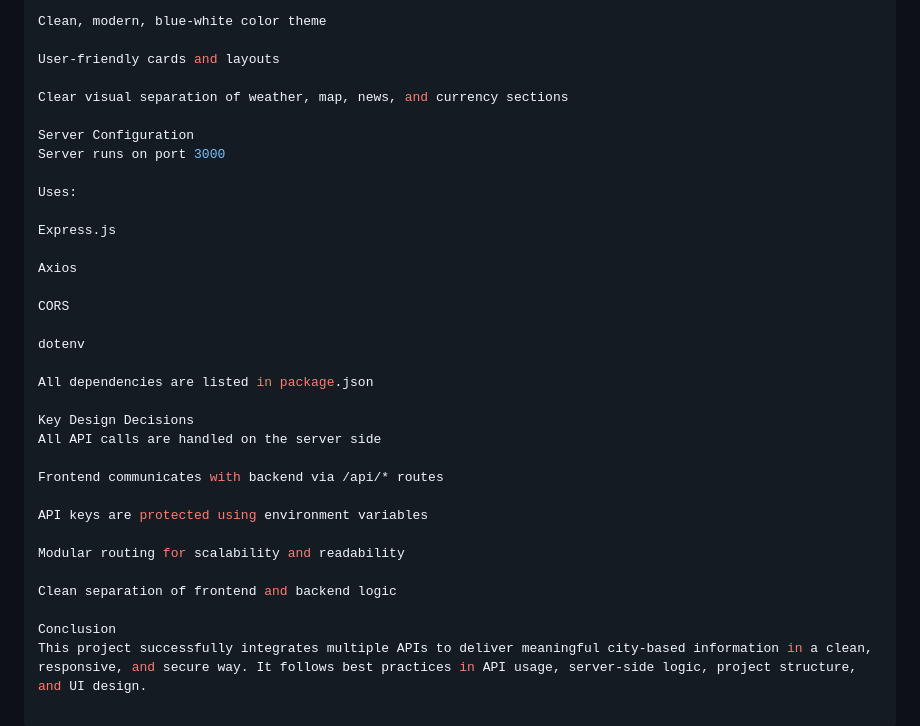
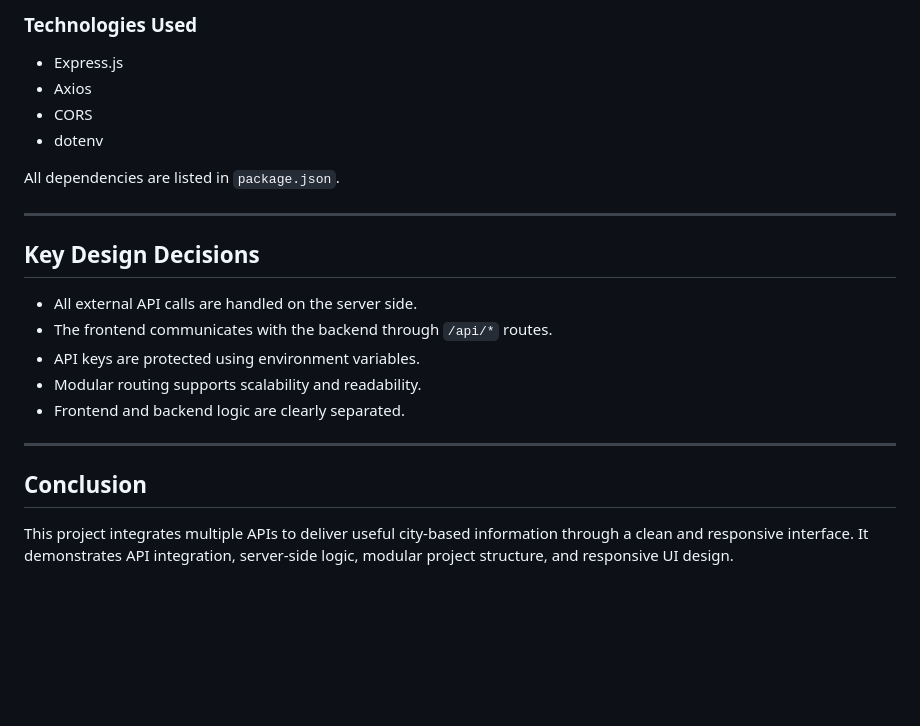
Before and after one commit to anuarmariyam/weather_app, a Markdown page: README.md, the part around one of its changes. Drawn GitHub-style; blank space fills up the shorter version.

```diff
--- a/README.md
+++ b/README.md
@@ -140,35 +159,25 @@ Mobile devices
 
-Clean, modern, blue-white color theme
+### Technologies Used
 
-User-friendly cards and layouts
+- Express.js
+- Axios
+- CORS
+- dotenv
 
-Clear visual separation of weather, map, news, and currency sections
+All dependencies are listed in `package.json`.
 
-Server Configuration
-Server runs on port 3000
+---
 
-Uses:
+## Key Design Decisions
 
-Express.js
+- All external API calls are handled on the server side.
+- The frontend communicates with the backend through `/api/*` routes.
+- API keys are protected using environment variables.
+- Modular routing supports scalability and readability.
+- Frontend and backend logic are clearly separated.
 
-Axios
+---
 
-CORS
+## Conclusion
 
-dotenv
-
-All dependencies are listed in package.json
-
-Key Design Decisions
-All API calls are handled on the server side
-
-Frontend communicates with backend via /api/* routes
-
-API keys are protected using environment variables
-
-Modular routing for scalability and readability
-
-Clean separation of frontend and backend logic
-
-Conclusion
-This project successfully integrates multiple APIs to deliver meaningful city-based information in a clean, responsive, and secure way. It follows best practices in API usage, server-side logic, project structure, and UI design.
+This project integrates multiple APIs to deliver useful city-based information through a clean and responsive interface. It demonstrates API integration, server-side logic, modular project structure, and responsive UI design.
```
Also changed, not shown: other parts of README.md (+45 -26 lines).
